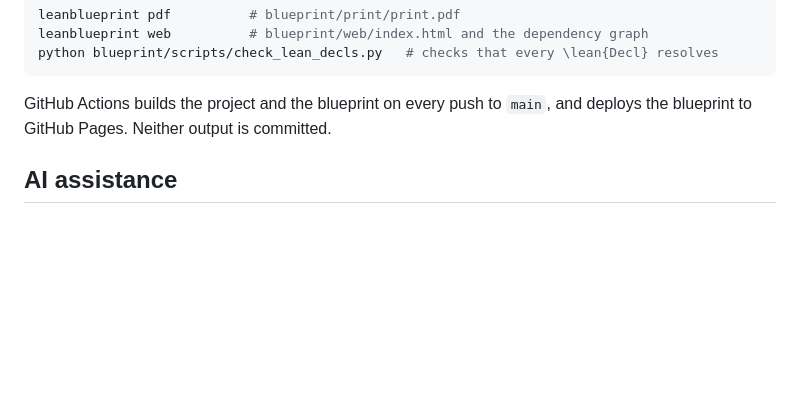
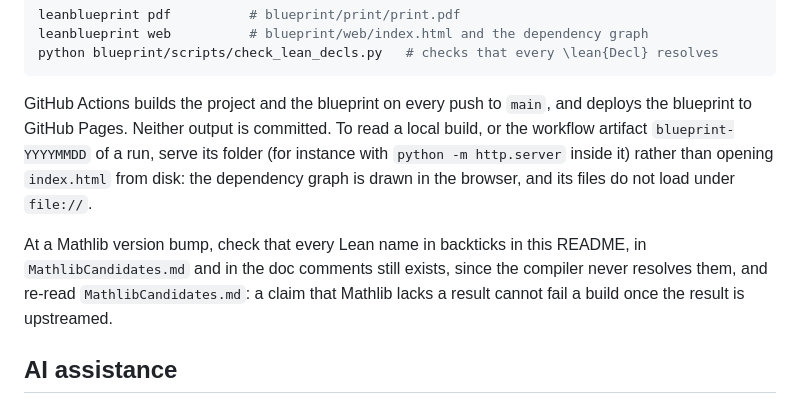
Before and after one commit to mario-ullrich/Lean-SNumbers, a Markdown page: README.md, the part around the change. Drawn GitHub-style; blank space fills up the shorter version.

Commit message:
Fold SETUP.md into the README

````diff
--- a/README.md
+++ b/README.md
@@ -132,7 +132,15 @@ python blueprint/scripts/check_lean_decls.py   # checks that every \lean{Decl} r
 ```
 
 GitHub Actions builds the project and the blueprint on every push to `main`, and deploys
-the blueprint to GitHub Pages. Neither output is committed.
+the blueprint to GitHub Pages. Neither output is committed. To read a local build, or the
+workflow artifact `blueprint-YYYYMMDD` of a run, serve its folder (for instance with
+`python -m http.server` inside it) rather than opening `index.html` from disk: the
+dependency graph is drawn in the browser, and its files do not load under `file://`.
+
+At a Mathlib version bump, check that every Lean name in backticks in this README, in
+`MathlibCandidates.md` and in the doc comments still exists, since the compiler never
+resolves them, and re-read `MathlibCandidates.md`: a claim that Mathlib lacks a result
+cannot fail a build once the result is upstreamed.
 
 ## AI assistance
 
````
Also changed, not shown: SETUP.md (deleted, +0 -71 lines).
